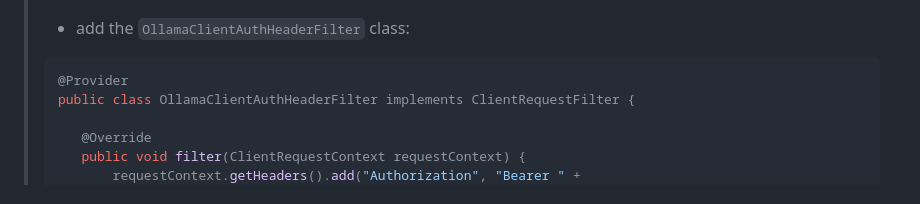
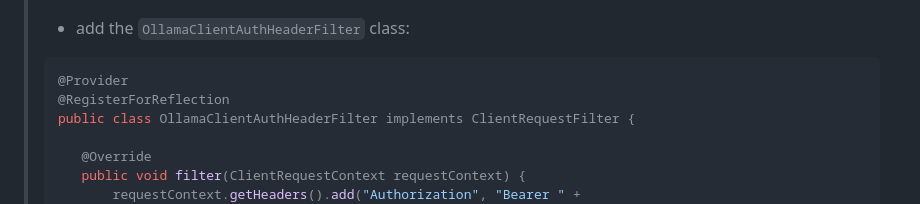
Before and after one commit to philippart-s/jarvis, a Markdown page: talk.md, the part around the change. Drawn GitHub-style.

Commit message:
doc: 🐛 fix reflexion pb on B plan

````diff
--- a/talk.md
+++ b/talk.md
@@ -120,6 +120,7 @@ quarkus.langchain4j.mistralai.timeout=60s
 > - add the `OllamaClientAuthHeaderFilter` class:
 >```java
 >@Provider
+>@RegisterForReflection
 >public class OllamaClientAuthHeaderFilter implements ClientRequestFilter {
 >
 >    @Override
````
